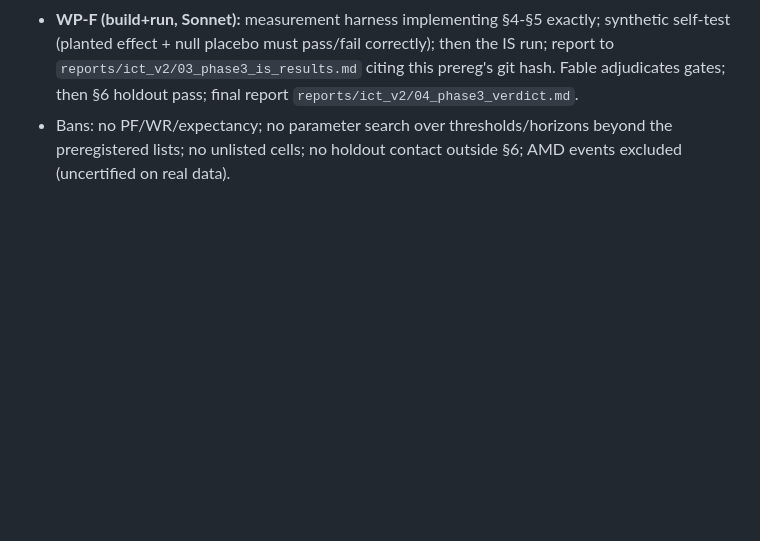
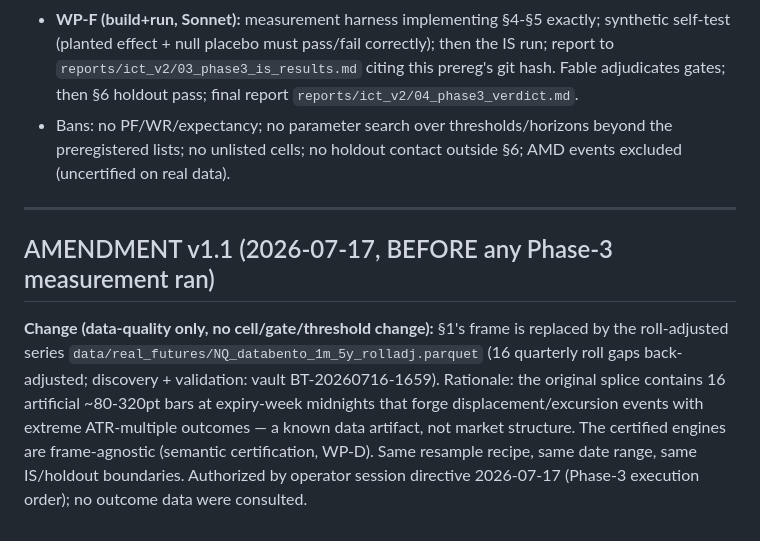
Before and after one commit to jacksonclarke1769-coder/ZUES, a Markdown page: research/ict_v2/PREREG_PHASE3.md, the part around the change. Rendered like a GitHub page; blank space fills up the shorter version.

Commit message:
ICT-V2 Phase 3: PREREG AMENDMENT v1.1 — roll-adjusted frame (data-quality; filed before any measurement; no cells/gates changed)
Co-Authored-By: Claude Fable 5 <noreply@anthropic.com>

```diff
--- a/research/ict_v2/PREREG_PHASE3.md
+++ b/research/ict_v2/PREREG_PHASE3.md
@@ -76,3 +76,15 @@ Cells passing G1-G4 on IS are measured ONCE on the frozen holdout: survive iff s
 - **WP-E (build, Sonnet):** event/feature/outcome extraction over the certified engine streams → per-family parquet datasets + counts report. NO statistics beyond event counts. Knowability asserted via `history_through`. Holdout rows written to separate files and NOT READ by any analysis until §6.
 - **WP-F (build+run, Sonnet):** measurement harness implementing §4-§5 exactly; synthetic self-test (planted effect + null placebo must pass/fail correctly); then the IS run; report to `reports/ict_v2/03_phase3_is_results.md` citing this prereg's git hash. Fable adjudicates gates; then §6 holdout pass; final report `reports/ict_v2/04_phase3_verdict.md`.
 - Bans: no PF/WR/expectancy; no parameter search over thresholds/horizons beyond the preregistered lists; no unlisted cells; no holdout contact outside §6; AMD events excluded (uncertified on real data).
+
+---
+## AMENDMENT v1.1 (2026-07-17, BEFORE any Phase-3 measurement ran)
+
+**Change (data-quality only, no cell/gate/threshold change):** §1's frame is replaced by the
+roll-adjusted series `data/real_futures/NQ_databento_1m_5y_rolladj.parquet` (16 quarterly roll
+gaps back-adjusted; discovery + validation: vault BT-20260716-1659). Rationale: the original
+splice contains 16 artificial ~80-320pt bars at expiry-week midnights that forge
+displacement/excursion events with extreme ATR-multiple outcomes — a known data artifact, not
+market structure. The certified engines are frame-agnostic (semantic certification, WP-D).
+Same resample recipe, same date range, same IS/holdout boundaries. Authorized by operator
+session directive 2026-07-17 (Phase-3 execution order); no outcome data were consulted.
```
